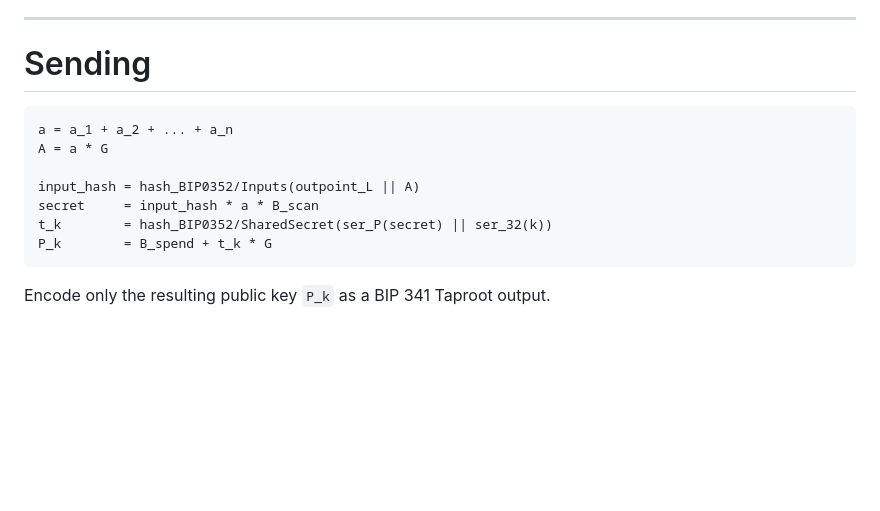
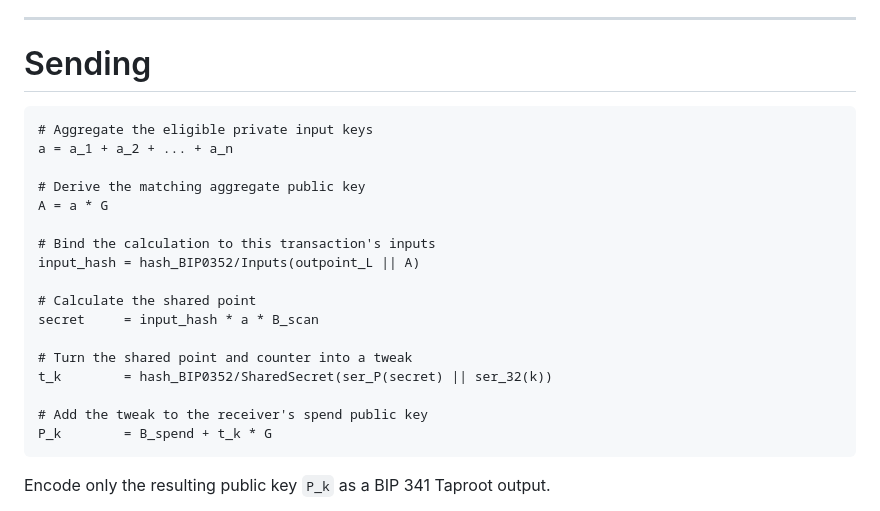
Before and after one commit to w3irdrobot/presentations, a Markdown page: presentations/silent_payments/presentation.md, the part around the change. GitHub-like rendering; blank space fills up the shorter version.

Commit message:
added comment for sending flow

````diff
--- a/presentations/silent_payments/presentation.md
+++ b/presentations/silent_payments/presentation.md
@@ -161,12 +161,22 @@ The smallest outpoint is deterministic regardless of input ordering and is conve
 # Sending
 
 ```text
+# Aggregate the eligible private input keys
 a = a_1 + a_2 + ... + a_n
+
+# Derive the matching aggregate public key
 A = a * G
 
+# Bind the calculation to this transaction's inputs
 input_hash = hash_BIP0352/Inputs(outpoint_L || A)
+
+# Calculate the shared point
 secret     = input_hash * a * B_scan
+
+# Turn the shared point and counter into a tweak
 t_k        = hash_BIP0352/SharedSecret(ser_P(secret) || ser_32(k))
+
+# Add the tweak to the receiver's spend public key
 P_k        = B_spend + t_k * G
 ```
 
````
